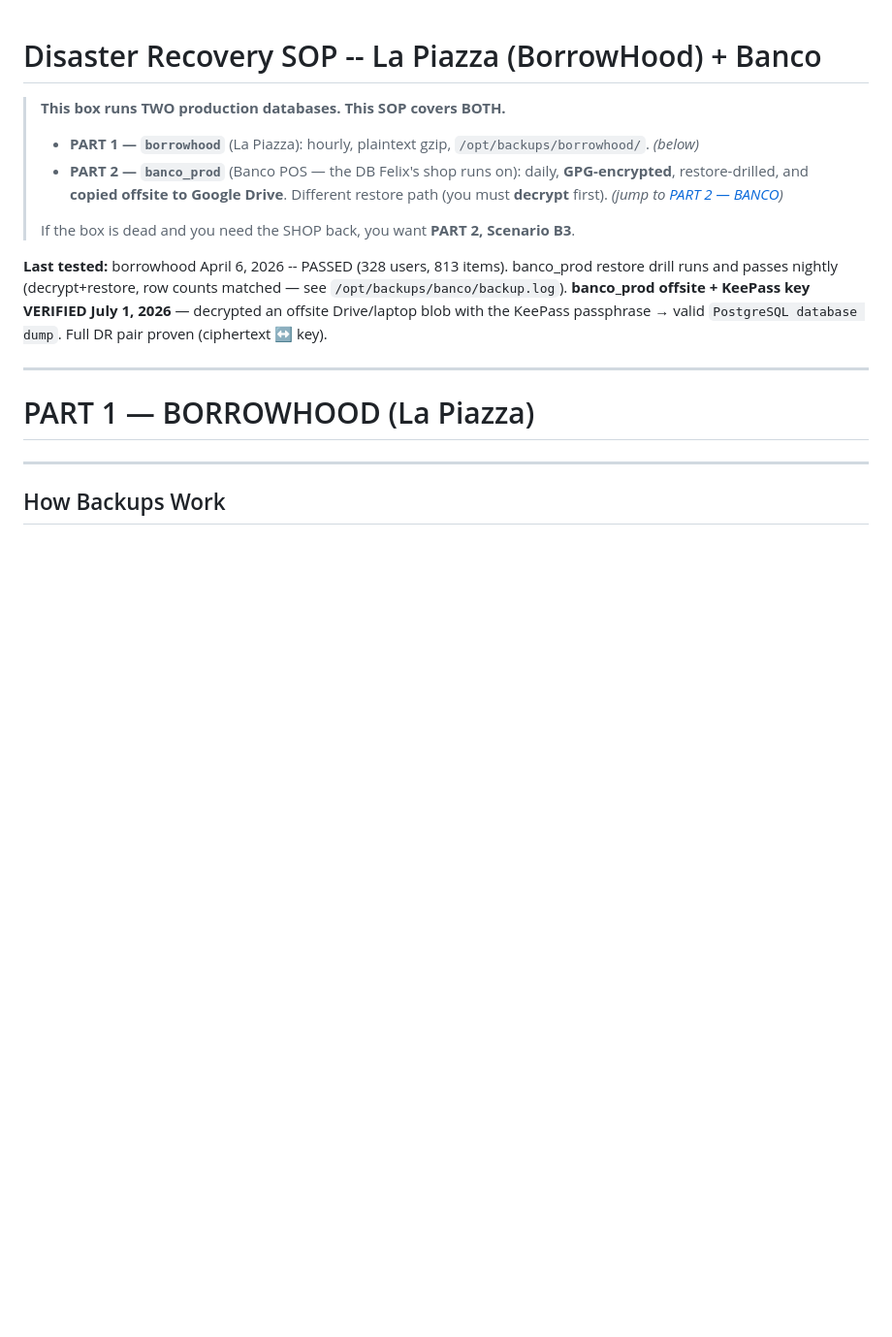
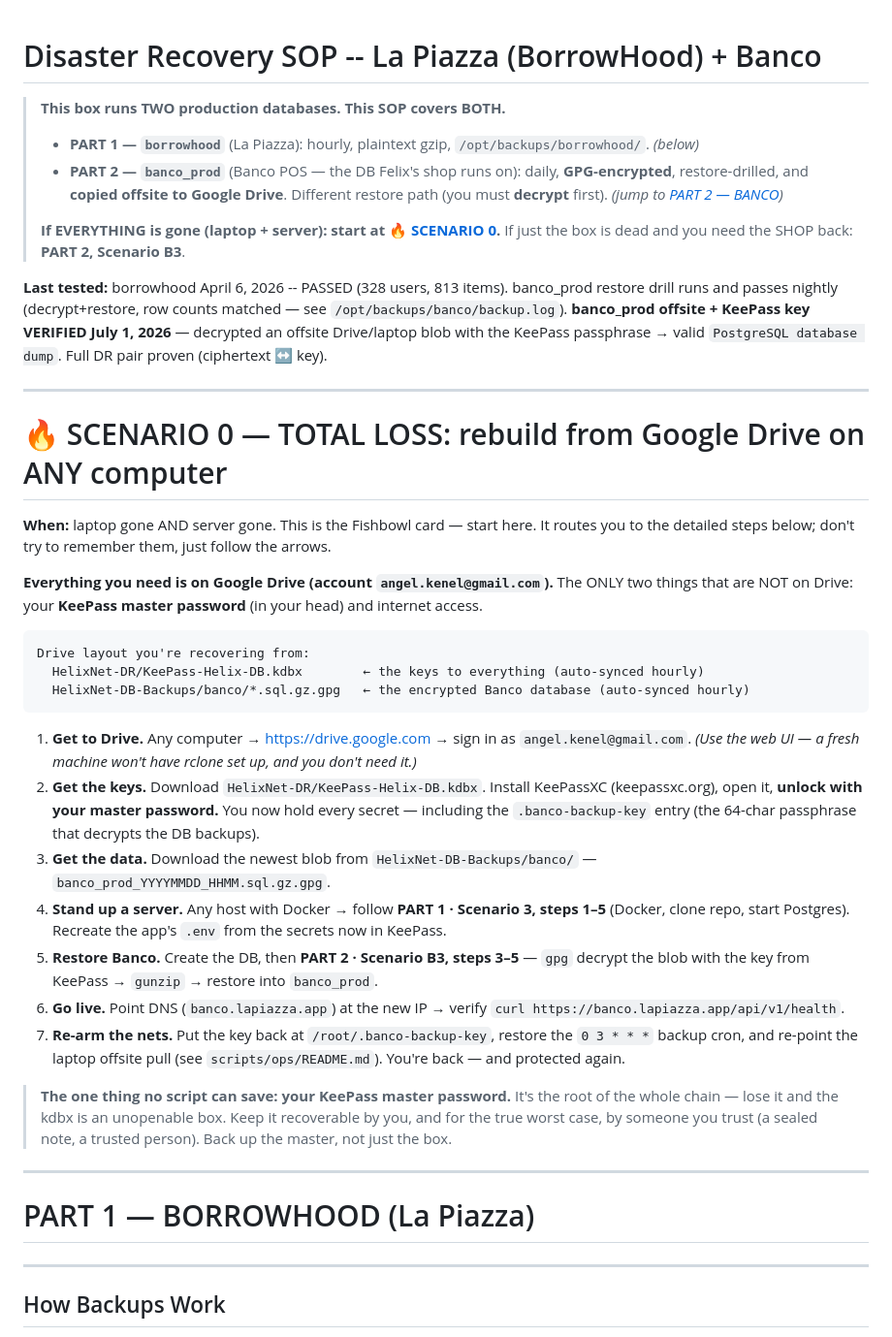
Before and after one commit to akenel/borrowhood, a Markdown page: DISASTER-RECOVERY-SOP.md, the part around the change. Shown at 97% size. Rendered like a GitHub page; blank space fills up the shorter version.

Commit message:
docs(dr): add SCENARIO 0 — total-loss rebuild from Google Drive on any computer
The Fishbowl card, now IN the SOP (was only in the KeePass note, and it pointed at
borrowhood). Top-level entry point: laptop+server both gone -> Drive web UI -> kdbx
(HelixNet-DR) -> DB blob (HelixNet-DB-Backups/banco) -> decrypt -> restore. Uses the
Drive web UI (a fresh machine has no rclone) and routes into Scenario 3 + B3 instead
of duplicating them. Flags the one unbackupable link: the KeePass master password.

Co-Authored-By: Claude Opus 4.8 <noreply@anthropic.com>
Claude-Session: https://claude.ai/code/session_01YS8XkALkMBniNci8C6sJJ2

````diff
--- a/DISASTER-RECOVERY-SOP.md
+++ b/DISASTER-RECOVERY-SOP.md
@@ -6,12 +6,48 @@
 >   restore-drilled, and **copied offsite to Google Drive**. Different restore path (you must
 >   **decrypt** first). *(jump to [PART 2 — BANCO](#part-2--banco-banco_prod))*
 >
-> If the box is dead and you need the SHOP back, you want **PART 2, Scenario B3**.
+> **If EVERYTHING is gone (laptop + server): start at [🔥 SCENARIO 0](#-scenario-0--total-loss-rebuild-from-google-drive-on-any-computer).**
+> If just the box is dead and you need the SHOP back: **PART 2, Scenario B3**.
 
 **Last tested:** borrowhood April 6, 2026 -- PASSED (328 users, 813 items). banco_prod restore drill
 runs and passes nightly (decrypt+restore, row counts matched — see `/opt/backups/banco/backup.log`).
 **banco_prod offsite + KeePass key VERIFIED July 1, 2026** — decrypted an offsite Drive/laptop blob with
 the KeePass passphrase → valid `PostgreSQL database dump`. Full DR pair proven (ciphertext ↔ key).
+
+---
+
+# 🔥 SCENARIO 0 — TOTAL LOSS: rebuild from Google Drive on ANY computer
+
+**When:** laptop gone AND server gone. This is the Fishbowl card — start here. It routes you to the
+detailed steps below; don't try to remember them, just follow the arrows.
+
+**Everything you need is on Google Drive (account `angel.kenel@gmail.com`).** The ONLY two things
+that are NOT on Drive: your **KeePass master password** (in your head) and internet access.
+
+```
+Drive layout you're recovering from:
+  HelixNet-DR/KeePass-Helix-DB.kdbx        ← the keys to everything (auto-synced hourly)
+  HelixNet-DB-Backups/banco/*.sql.gz.gpg   ← the encrypted Banco database (auto-synced hourly)
+```
+
+1. **Get to Drive.** Any computer → https://drive.google.com → sign in as `angel.kenel@gmail.com`.
+   *(Use the web UI — a fresh machine won't have rclone set up, and you don't need it.)*
+2. **Get the keys.** Download `HelixNet-DR/KeePass-Helix-DB.kdbx`. Install KeePassXC (keepassxc.org),
+   open it, **unlock with your master password.** You now hold every secret — including the
+   `.banco-backup-key` entry (the 64-char passphrase that decrypts the DB backups).
+3. **Get the data.** Download the newest blob from `HelixNet-DB-Backups/banco/` —
+   `banco_prod_YYYYMMDD_HHMM.sql.gz.gpg`.
+4. **Stand up a server.** Any host with Docker → follow **PART 1 · Scenario 3, steps 1–5**
+   (Docker, clone repo, start Postgres). Recreate the app's `.env` from the secrets now in KeePass.
+5. **Restore Banco.** Create the DB, then **PART 2 · Scenario B3, steps 3–5** — `gpg` decrypt the
+   blob with the key from KeePass → `gunzip` → restore into `banco_prod`.
+6. **Go live.** Point DNS (`banco.lapiazza.app`) at the new IP → verify `curl https://banco.lapiazza.app/api/v1/health`.
+7. **Re-arm the nets.** Put the key back at `/root/.banco-backup-key`, restore the `0 3 * * *` backup
+   cron, and re-point the laptop offsite pull (see `scripts/ops/README.md`). You're back — and protected again.
+
+> **The one thing no script can save: your KeePass master password.** It's the root of the whole
+> chain — lose it and the kdbx is an unopenable box. Keep it recoverable by you, and for the true
+> worst case, by someone you trust (a sealed note, a trusted person). Back up the master, not just the box.
 
 ---
 
````
